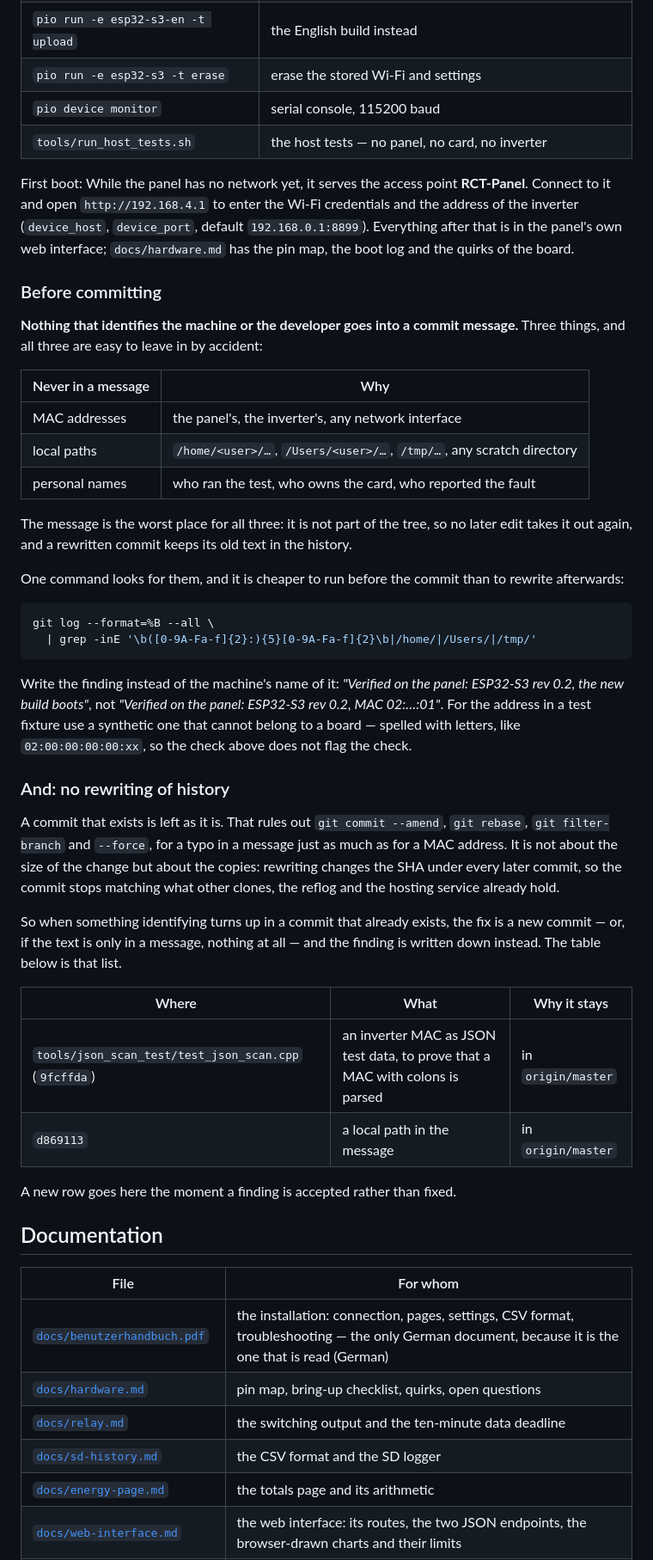
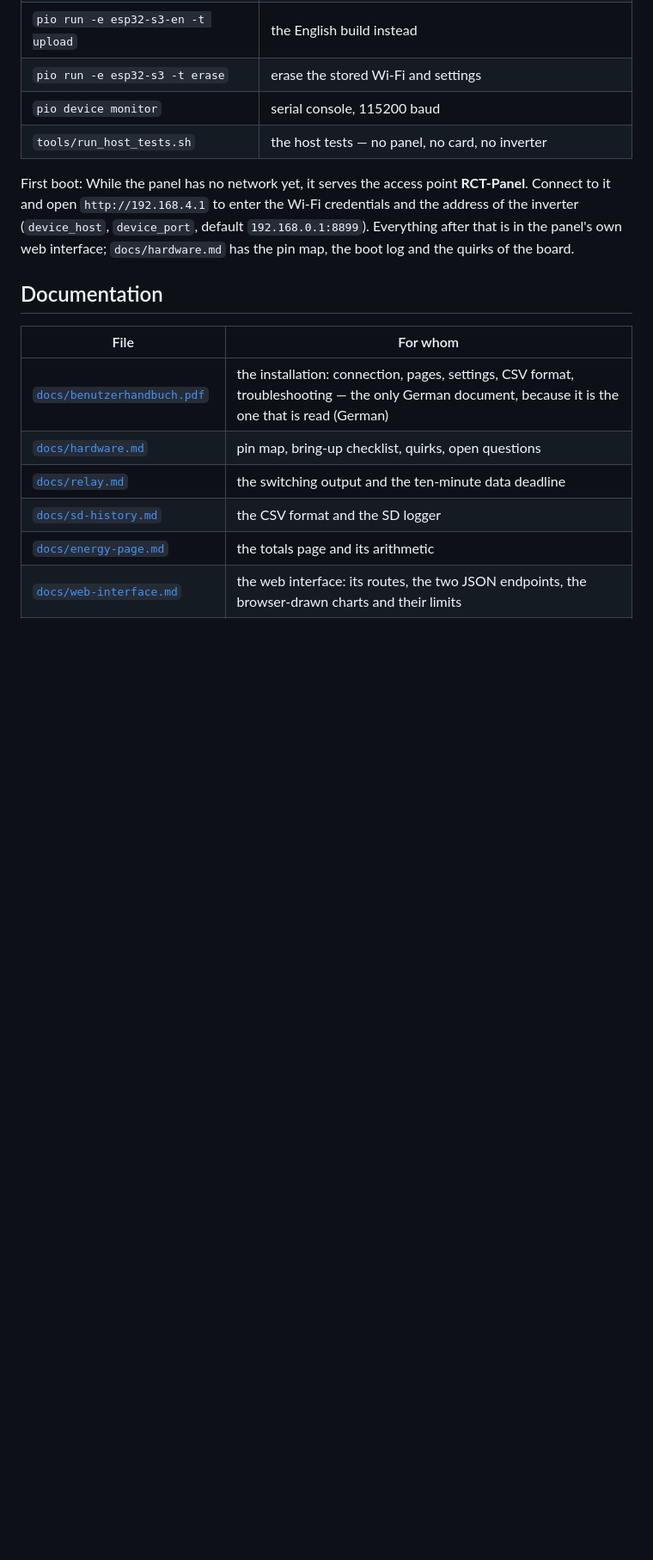
Before and after one commit to fboor/rct-panel, a Markdown page: README.md, the part around the change. Shown at 86% size. Drawn GitHub-style; blank space fills up the shorter version.

````diff
--- a/README.md
+++ b/README.md
@@ -63,54 +63,6 @@ default `192.168.0.1:8899`). Everything after that is in the panel's own web
 interface; `docs/hardware.md` has the pin map, the boot log and the quirks of
 the board.
 
-### Before committing
-
-**Nothing that identifies the machine or the developer goes into a commit
-message.** Three things, and all three are easy to leave in by accident:
-
-| Never in a message | Why |
-|---|---|
-| MAC addresses | the panel's, the inverter's, any network interface |
-| local paths | `/home/<user>/…`, `/Users/<user>/…`, `/tmp/…`, any scratch directory |
-| personal names | who ran the test, who owns the card, who reported the fault |
-
-The message is the worst place for all three: it is not part of the tree, so no
-later edit takes it out again, and a rewritten commit keeps its old text in the
-history.
-
-One command looks for them, and it is cheaper to run before the commit than to
-rewrite afterwards:
-
-```sh
-git log --format=%B --all \
-  | grep -inE '\b([0-9A-Fa-f]{2}:){5}[0-9A-Fa-f]{2}\b|/home/|/Users/|/tmp/'
-```
-
-Write the finding instead of the machine's name of it: *"Verified on the panel:
-ESP32-S3 rev 0.2, the new build boots"*, not *"Verified on the panel: ESP32-S3
-rev 0.2, MAC 02:…:01"*. For the address in a test fixture use a synthetic one
-that cannot belong to a board — spelled with letters, like `02:00:00:00:00:xx`,
-so the check above does not flag the check.
-
-### And: no rewriting of history
-
-A commit that exists is left as it is. That rules out `git commit --amend`,
-`git rebase`, `git filter-branch` and `--force`, for a typo in a message just as
-much as for a MAC address. It is not about the size of the change but about the
-copies: rewriting changes the SHA under every later commit, so the commit stops
-matching what other clones, the reflog and the hosting service already hold.
-
-So when something identifying turns up in a commit that already exists, the fix is
-a new commit — or, if the text is only in a message, nothing at all — and the
-finding is written down instead. The table below is that list.
-
-| Where | What | Why it stays |
-|---|---|---|
-| `tools/json_scan_test/test_json_scan.cpp` (`9fcffda`) | an inverter MAC as JSON test data, to prove that a MAC with colons is parsed | in `origin/master` |
-| `d869113` | a local path in the message | in `origin/master` |
-
-A new row goes here the moment a finding is accepted rather than fixed.
-
 ## Documentation
 
 | File | For whom |
````
Also changed, not shown: AGENTS.md (added, +62 -0 lines).
